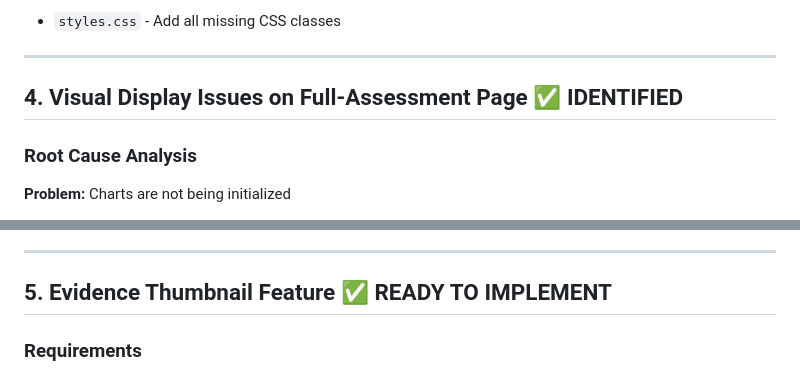
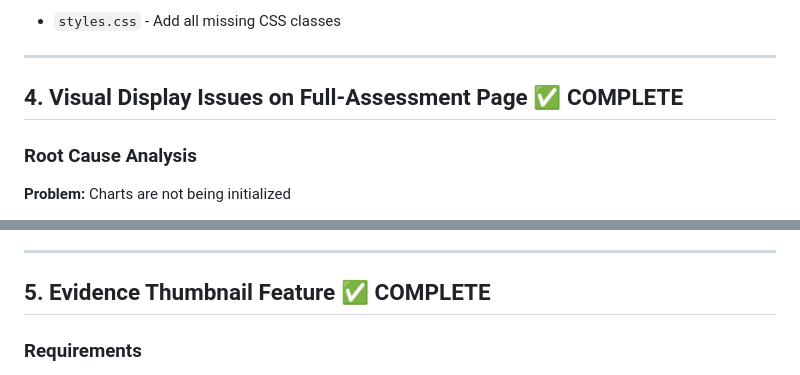
Before and after one commit to brona90/assessment, a Markdown page: webapp/IMPLEMENTATION_TODO.md, 2 parts joined by grey strips. Drawn GitHub-style.

```diff
--- a/webapp/IMPLEMENTATION_TODO.md
+++ b/webapp/IMPLEMENTATION_TODO.md
@@ -88,7 +88,7 @@ This document tracks the implementation of 5 critical bug fixes and feature impr
 
 ---
 
-## 4. Visual Display Issues on Full-Assessment Page ✅ IDENTIFIED
+## 4. Visual Display Issues on Full-Assessment Page ✅ COMPLETE
 
 ### Root Cause Analysis
 **Problem:** Charts are not being initialized
@@ -121,7 +121,7 @@ This document tracks the implementation of 5 critical bug fixes and feature impr
 
 ---
 
-## 5. Evidence Thumbnail Feature ✅ READY TO IMPLEMENT
+## 5. Evidence Thumbnail Feature ✅ COMPLETE
 
 ### Requirements
 - Display thumbnail preview when evidence images are uploaded
```
Also changed, not shown: other parts of webapp/IMPLEMENTATION_TODO.md (+30 -30 lines), webapp/IMPLEMENTATION_COMPLETE.md (added, +324 -0 lines).
